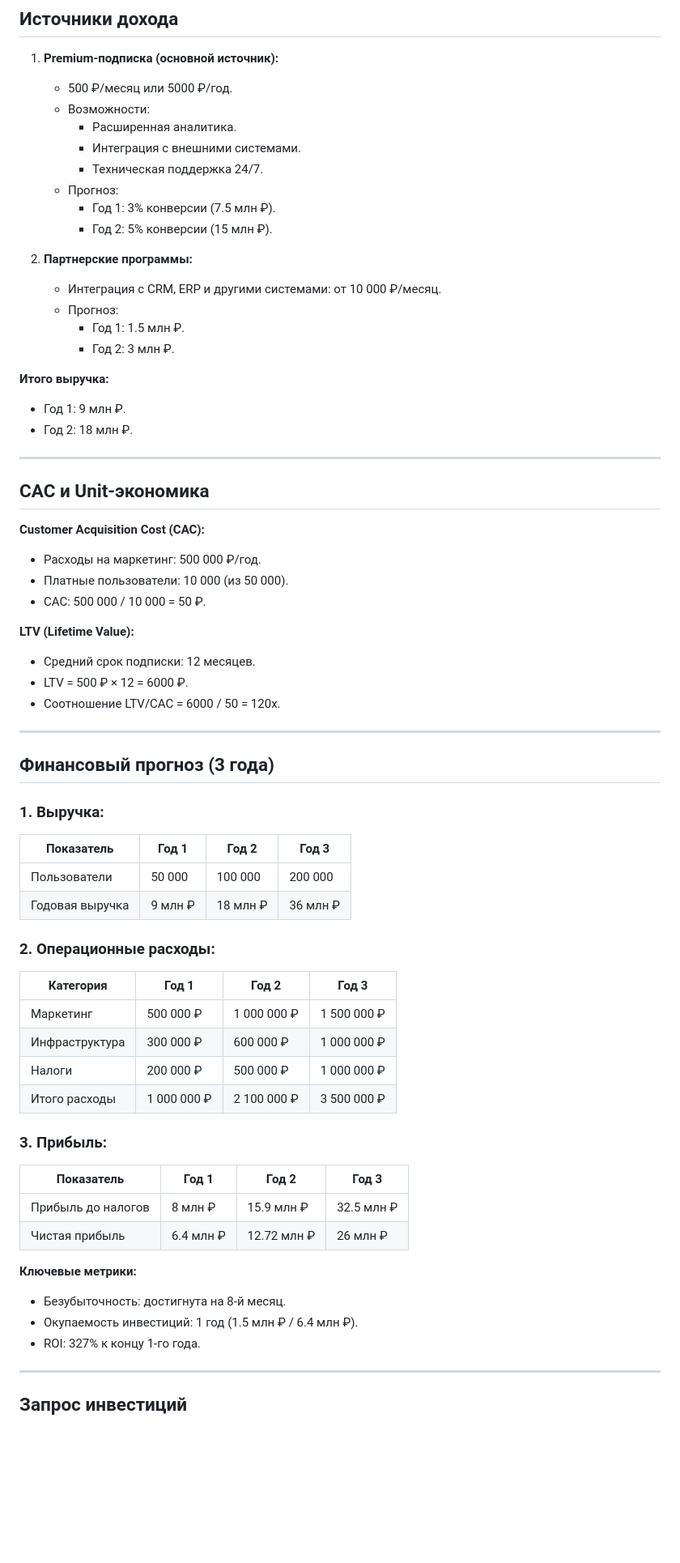
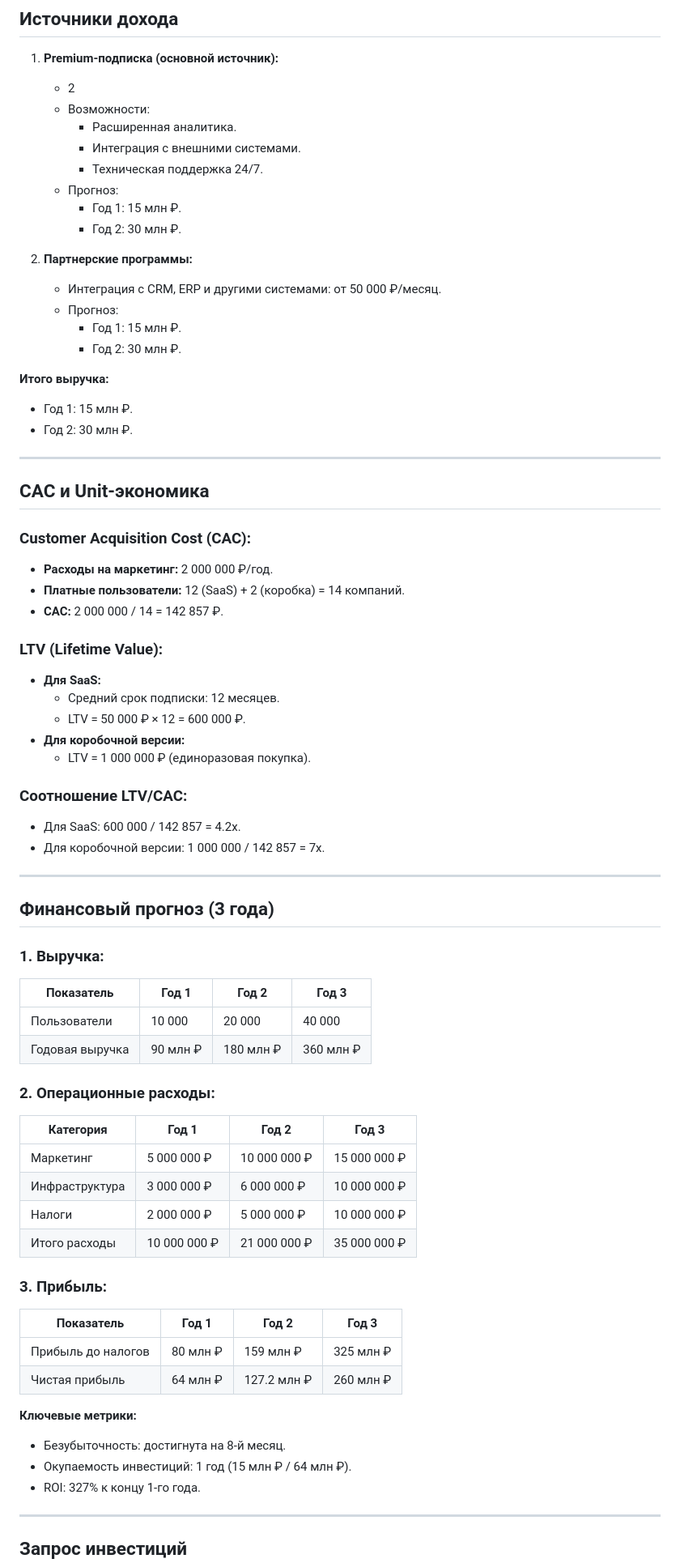
Before and after one commit to Kasa74/officeBOX, a Markdown page: README.md, the part around the change printed below. Shown: that part at 81% size. Rendered like a GitHub page; blank space fills up the shorter version.

```diff
--- a/README.md
+++ b/README.md
@@ -60,38 +60,43 @@
 
 ## **Источники дохода**
 1. **Premium-подписка (основной источник):**
-   - 500 ₽/месяц или 5000 ₽/год.
+   - 2
    - Возможности:
      - Расширенная аналитика.
      - Интеграция с внешними системами.
      - Техническая поддержка 24/7.
    - Прогноз:
-     - Год 1: 3% конверсии (7.5 млн ₽).
-     - Год 2: 5% конверсии (15 млн ₽).
+     - Год 1: 15 млн ₽.
+     - Год 2: 30 млн ₽.
 
 2. **Партнерские программы:**
-   - Интеграция с CRM, ERP и другими системами: от 10 000 ₽/месяц.
+   - Интеграция с CRM, ERP и другими системами: от 50 000 ₽/месяц.
    - Прогноз:
-     - Год 1: 1.5 млн ₽.
-     - Год 2: 3 млн ₽.
+     - Год 1: 15 млн ₽.
+     - Год 2: 30 млн ₽.
 
 **Итого выручка:**
-- Год 1: 9 млн ₽.
-- Год 2: 18 млн ₽.
+- Год 1: 15 млн ₽.
+- Год 2: 30 млн ₽.
 
 ---
 
 ## **CAC и Unit-экономика**
-**Customer Acquisition Cost (CAC):**
-- Расходы на маркетинг: 500 000 ₽/год.
-- Платные пользователи: 10 000 (из 50 000).
-- CAC: 500 000 / 10 000 = 50 ₽.
+### **Customer Acquisition Cost (CAC):**
+- **Расходы на маркетинг:** 2 000 000 ₽/год.
+- **Платные пользователи:** 12 (SaaS) + 2 (коробка) = 14 компаний.
+- **CAC:** 2 000 000 / 14 = 142 857 ₽.
 
-**LTV (Lifetime Value):**
-- Средний срок подписки: 12 месяцев.
-- LTV = 500 ₽ × 12 = 6000 ₽.
-- Соотношение LTV/CAC = 6000 / 50 = 120x.
+### **LTV (Lifetime Value):**
+- **Для SaaS:**
+  - Средний срок подписки: 12 месяцев.
+  - LTV = 50 000 ₽ × 12 = 600 000 ₽.
+- **Для коробочной версии:**
+  - LTV = 1 000 000 ₽ (единоразовая покупка).
 
+### **Соотношение LTV/CAC:**
+- Для SaaS: 600 000 / 142 857 = 4.2x.
+- Для коробочной версии: 1 000 000 / 142 857 = 7x.
 ---
 
 ## **Финансовый прогноз (3 года)**
@@ -99,28 +104,28 @@
 
 | Показатель       | Год 1       | Год 2       | Год 3       |
 |------------------|-------------|-------------|-------------|
-| Пользователи     | 50 000      | 100 000     | 200 000     |
-| Годовая выручка  | 9 млн ₽     | 18 млн ₽    | 36 млн ₽    |
+| Пользователи     | 10 000      | 20 000      | 40 000      |
+| Годовая выручка  | 90 млн ₽    | 180 млн ₽   | 360 млн ₽   |
 
 ### 2. **Операционные расходы:**
 
 | Категория        | Год 1       | Год 2       | Год 3       |
 |------------------|-------------|-------------|-------------|
-| Маркетинг        | 500 000 ₽   | 1 000 000 ₽ | 1 500 000 ₽ |
-| Инфраструктура   | 300 000 ₽   | 600 000 ₽   | 1 000 000 ₽ |
-| Налоги           | 200 000 ₽   | 500 000 ₽   | 1 000 000 ₽ |
-| Итого расходы    | 1 000 000 ₽ | 2 100 000 ₽ | 3 500 000 ₽ |
+| Маркетинг        | 5 000 000 ₽ | 10 000 000 ₽| 15 000 000 ₽|
+| Инфраструктура   | 3 000 000 ₽ | 6 000 000 ₽ | 10 000 000 ₽|
+| Налоги           | 2 000 000 ₽ | 5 000 000 ₽ | 10 000 000 ₽|
+| Итого расходы    | 10 000 000 ₽| 21 000 000 ₽| 35 000 000 ₽|
 
 ### 3. **Прибыль:**
 
 | Показатель       | Год 1       | Год 2       | Год 3       |
 |------------------|-------------|-------------|-------------|
-| Прибыль до налогов | 8 млн ₽     | 15.9 млн ₽  | 32.5 млн ₽  |
-| Чистая прибыль   | 6.4 млн ₽   | 12.72 млн ₽ | 26 млн ₽    |
+| Прибыль до налогов | 80 млн ₽    | 159 млн ₽   | 325 млн ₽   |
+| Чистая прибыль   | 64 млн ₽    | 127.2 млн ₽ | 260 млн ₽   |
 
 **Ключевые метрики:**
 - Безубыточность: достигнута на 8-й месяц.
-- Окупаемость инвестиций: 1 год (1.5 млн ₽ / 6.4 млн ₽).
+- Окупаемость инвестиций: 1 год (15 млн ₽ / 64 млн ₽).
 - ROI: 327% к концу 1-го года.
 
 ---
```
Also changed, not shown: other parts of README.md (+15 -17 lines).
